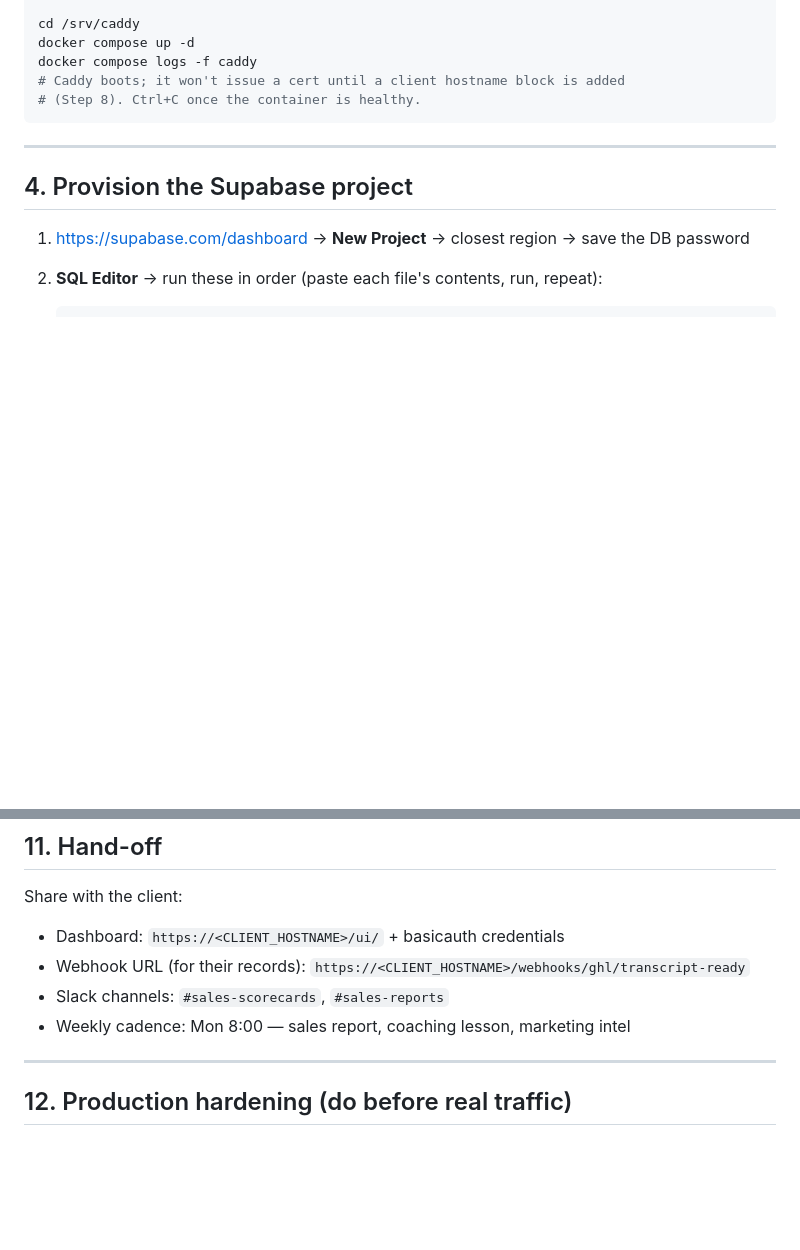
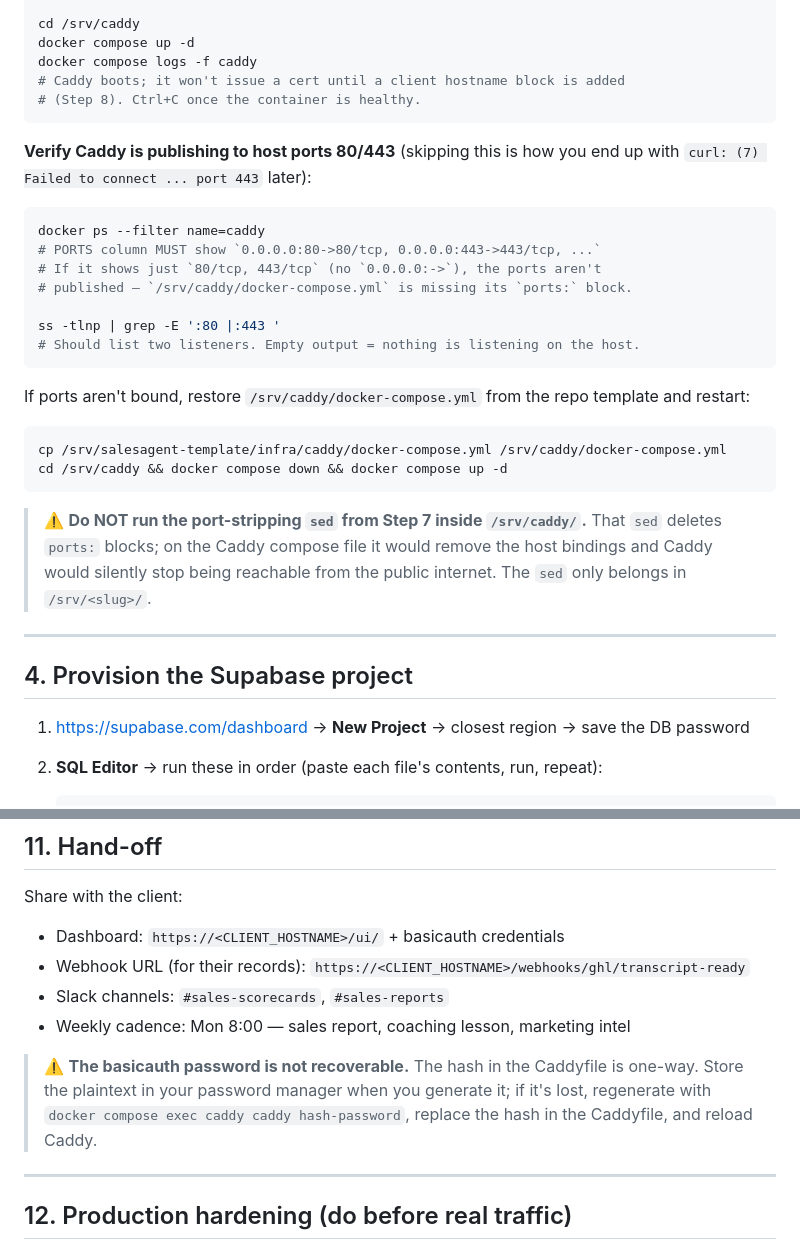
Before and after one commit to KhaledGGL/salesagent, a Markdown page: NEW_VPS_ONBOARDING.md, 2 parts joined by grey strips. Drawn GitHub-style; blank space fills up the shorter version.

````diff
--- a/NEW_VPS_ONBOARDING.md
+++ b/NEW_VPS_ONBOARDING.md
@@ -108,6 +108,32 @@ docker compose logs -f caddy
 # Caddy boots; it won't issue a cert until a client hostname block is added
 # (Step 8). Ctrl+C once the container is healthy.
 ```
+
+**Verify Caddy is publishing to host ports 80/443** (skipping this is how you
+end up with `curl: (7) Failed to connect ... port 443` later):
+
+```bash
+docker ps --filter name=caddy
+# PORTS column MUST show `0.0.0.0:80->80/tcp, 0.0.0.0:443->443/tcp, ...`
+# If it shows just `80/tcp, 443/tcp` (no `0.0.0.0:->`), the ports aren't
+# published — `/srv/caddy/docker-compose.yml` is missing its `ports:` block.
+
+ss -tlnp | grep -E ':80 |:443 '
+# Should list two listeners. Empty output = nothing is listening on the host.
+```
+
+If ports aren't bound, restore `/srv/caddy/docker-compose.yml` from the repo
+template and restart:
+
+```bash
+cp /srv/salesagent-template/infra/caddy/docker-compose.yml /srv/caddy/docker-compose.yml
+cd /srv/caddy && docker compose down && docker compose up -d
+```
+
+> ⚠️ **Do NOT run the port-stripping `sed` from Step 7 inside `/srv/caddy/`.**
+> That `sed` deletes `ports:` blocks; on the Caddy compose file it would
+> remove the host bindings and Caddy would silently stop being reachable
+> from the public internet. The `sed` only belongs in `/srv/<slug>/`.
 
 ---
 
@@ -355,6 +381,12 @@ Share with the client:
 - Slack channels: `#sales-scorecards`, `#sales-reports`
 - Weekly cadence: Mon 8:00 — sales report, coaching lesson, marketing intel
 
+> ⚠️ **The basicauth password is not recoverable.** The hash in the
+> Caddyfile is one-way. Store the plaintext in your password manager
+> when you generate it; if it's lost, regenerate with
+> `docker compose exec caddy caddy hash-password`, replace the hash
+> in the Caddyfile, and reload Caddy.
+
 ---
 
 ## 12. Production hardening (do before real traffic)
````
Also changed, not shown: other parts of NEW_VPS_ONBOARDING.md (+15 -0 lines), ONBOARDING.md (+19 -0 lines), infra/caddy/README.md (+22 -0 lines).
